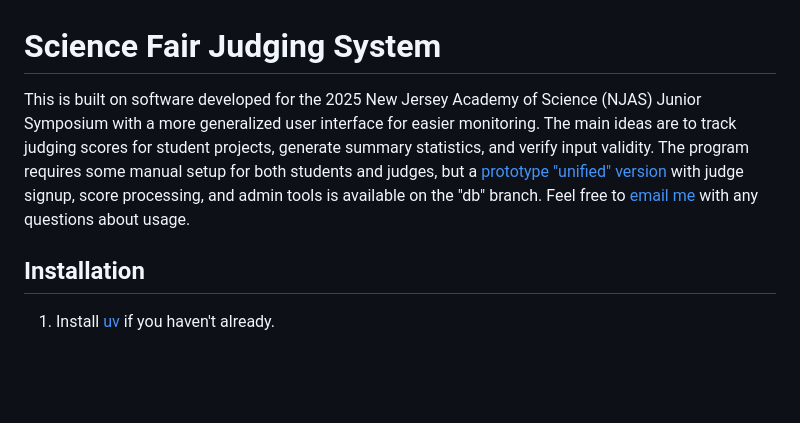
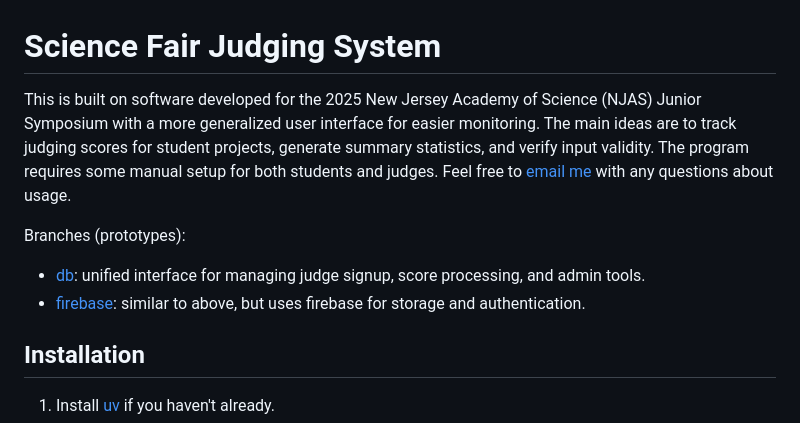
Before and after one commit to 25benjaminli/science_fair_judging, a Markdown page: README.md, the part around the change. Drawn GitHub-style; blank space fills up the shorter version.

Commit message:
update readme with branches

```diff
--- a/README.md
+++ b/README.md
@@ -1,6 +1,10 @@
 # Science Fair Judging System
 
-This is built on software developed for the 2025 New Jersey Academy of Science (NJAS) Junior Symposium with a more generalized user interface for easier monitoring. The main ideas are to track judging scores for student projects, generate summary statistics, and verify input validity. The program requires some manual setup for both students and judges, but a [prototype "unified" version](https://github.com/25benjaminli/science_fair_judging/tree/db) with judge signup, score processing, and admin tools is available on the "db" branch. Feel free to [email me](mailto:25benjaminli@gmail.com) with any questions about usage.
+This is built on software developed for the 2025 New Jersey Academy of Science (NJAS) Junior Symposium with a more generalized user interface for easier monitoring. The main ideas are to track judging scores for student projects, generate summary statistics, and verify input validity. The program requires some manual setup for both students and judges. Feel free to [email me](mailto:25benjaminli@gmail.com) with any questions about usage.
+
+Branches (prototypes):
+- [db](https://github.com/25benjaminli/science_fair_judging/tree/db): unified interface for managing judge signup, score processing, and admin tools.
+- [firebase](https://github.com/25benjaminli/science_fair_judging/tree/firebase): similar to above, but uses firebase for storage and authentication.
 
 ## Installation
 
```
